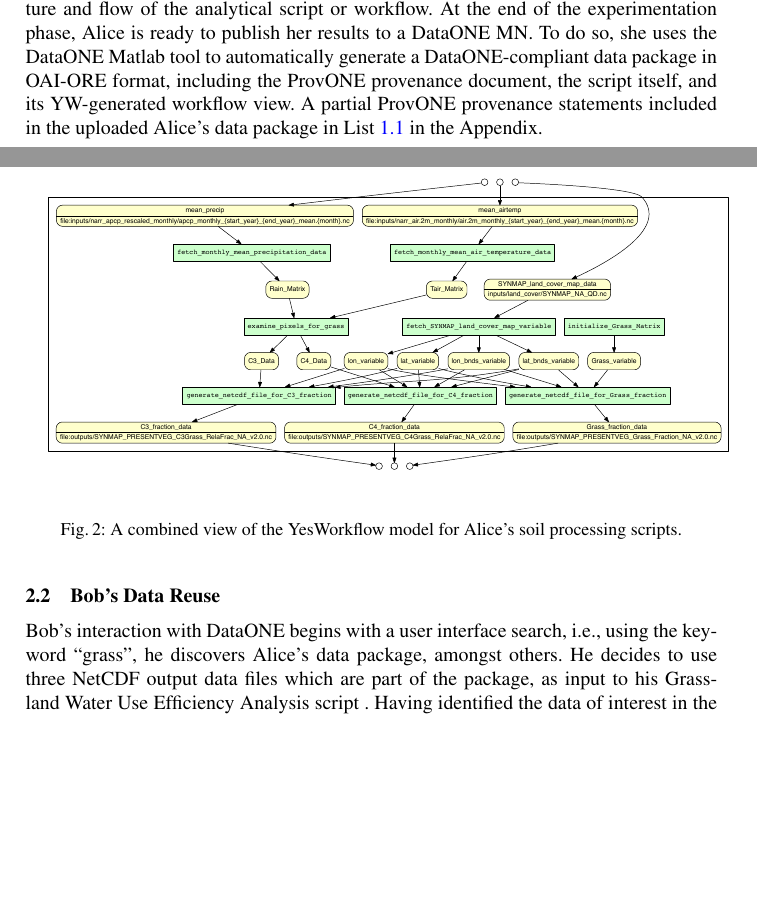
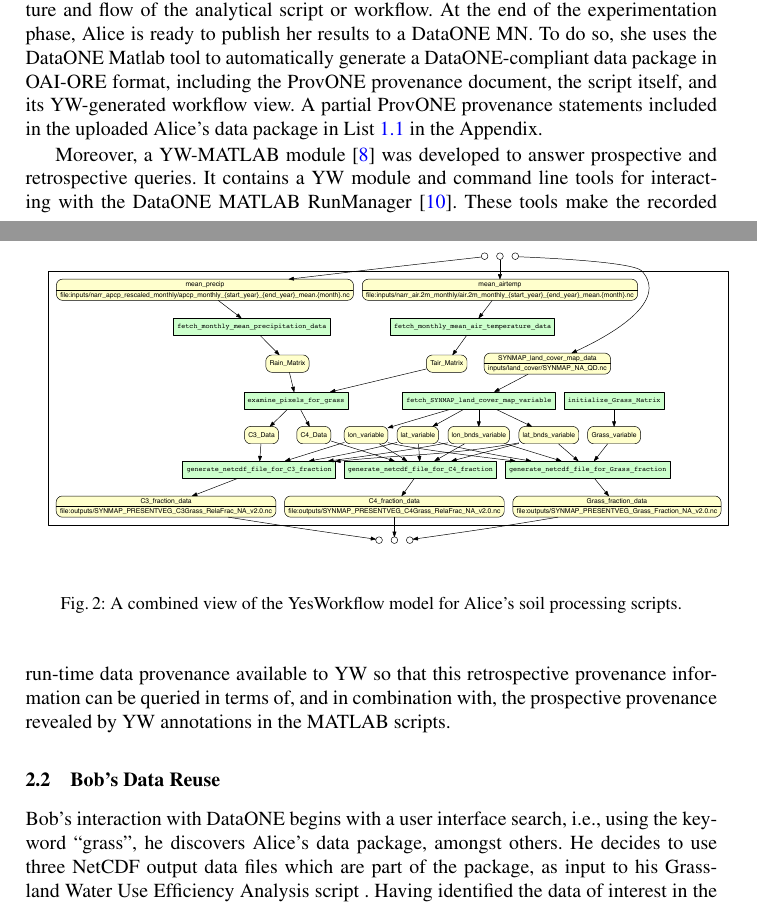
Before and after one commit to DataONEorg/provweek2016-demo, a LaTeX thesis (dataone-demo-latex-version/dataone-prov-demo-long.tex): two parts of pages 3 and 4 of 8, joined at a grey line, cut so that both start at the same text, the shorter picture padded with empty space. Compiled offline with pdfLaTeX.

Commit message:
Add a paragraph for yw-matlab module to long version

```diff
--- a/dataone-demo-latex-version/dataone-prov-demo-long.tex
+++ b/dataone-demo-latex-version/dataone-prov-demo-long.tex
@@ -188,6 +188,8 @@ To do so, she uses the  DataONE Matlab tool to automatically generate a DataONE-
 
 %\begin{figure}[!h] \centering \includegraphics[width=1.7\textwidth]{figs/alice-ttl} \caption{ProvONE provenance statements included in the uploaded Alice's data package}  \label{list1} \end{figure}
 
+Moreover, a YW-MATLAB module~\cite{yw-matlab} was developed to answer prospective and retrospective queries. It contains a YW module and command line tools for interacting with the DataONE MATLAB RunManager~\cite{matlabdataone}. These tools make the recorded run-time data provenance available to YW so that this retrospective provenance information can be queried in terms of, and in combination with, the prospective provenance revealed by YW annotations in the MATLAB scripts.
+
 
 \subsection{Bob's Data Reuse}
 
```
